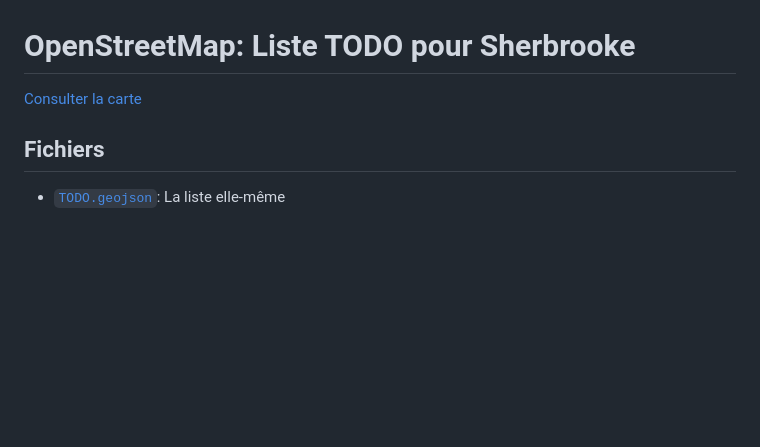
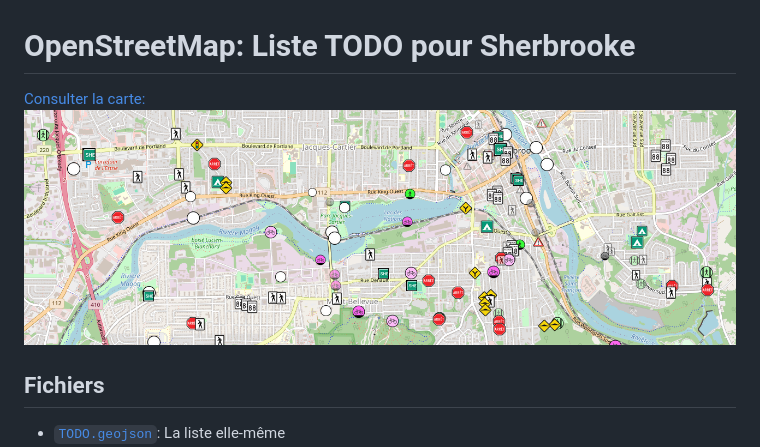
Before and after one commit to fbriere/openstreetmap-todo-sherbrooke, a Markdown page: README.md, the part around the change. GitHub-like rendering; pictures changed too: carte.png (added); blank space fills up the shorter version.

Commit message:
Ajout d'une image illustrant la carte

```diff
--- a/README.md
+++ b/README.md
@@ -1,6 +1,7 @@
 # OpenStreetMap: Liste TODO pour Sherbrooke
 
-[Consulter la carte](https://fbriere.github.io/openstreetmap-todo-sherbrooke/)
+[Consulter la carte:
+<img src="carte.png">](https://fbriere.github.io/openstreetmap-todo-sherbrooke/)
 
 ## Fichiers
 
```
